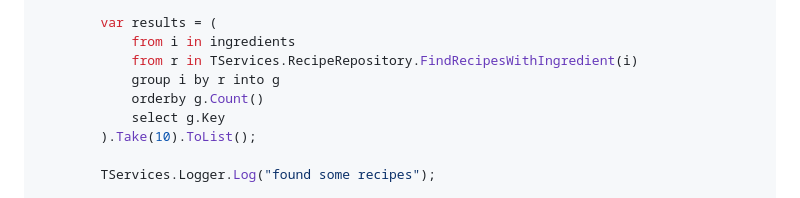
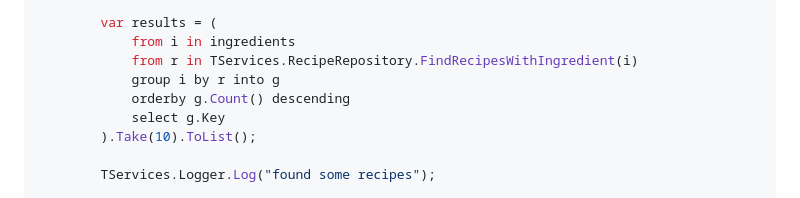
Before and after one commit to benjamin-hodgson/benjamin-hodgson.github.io, a Markdown page: posts/2025-05-21-type-level-dependency-injection.md, the part around the change. Rendered like a GitHub page.

Commit message:
fix code bug

```diff
--- a/posts/2025-05-21-type-level-dependency-injection.md
+++ b/posts/2025-05-21-type-level-dependency-injection.md
@@ -74,7 +74,7 @@ class TopTenRecipeSuggester<TServices> : IRecipeSuggester
             from i in ingredients
             from r in TServices.RecipeRepository.FindRecipesWithIngredient(i)
             group i by r into g
-            orderby g.Count()
+            orderby g.Count() descending
             select g.Key
         ).Take(10).ToList();
 
```
